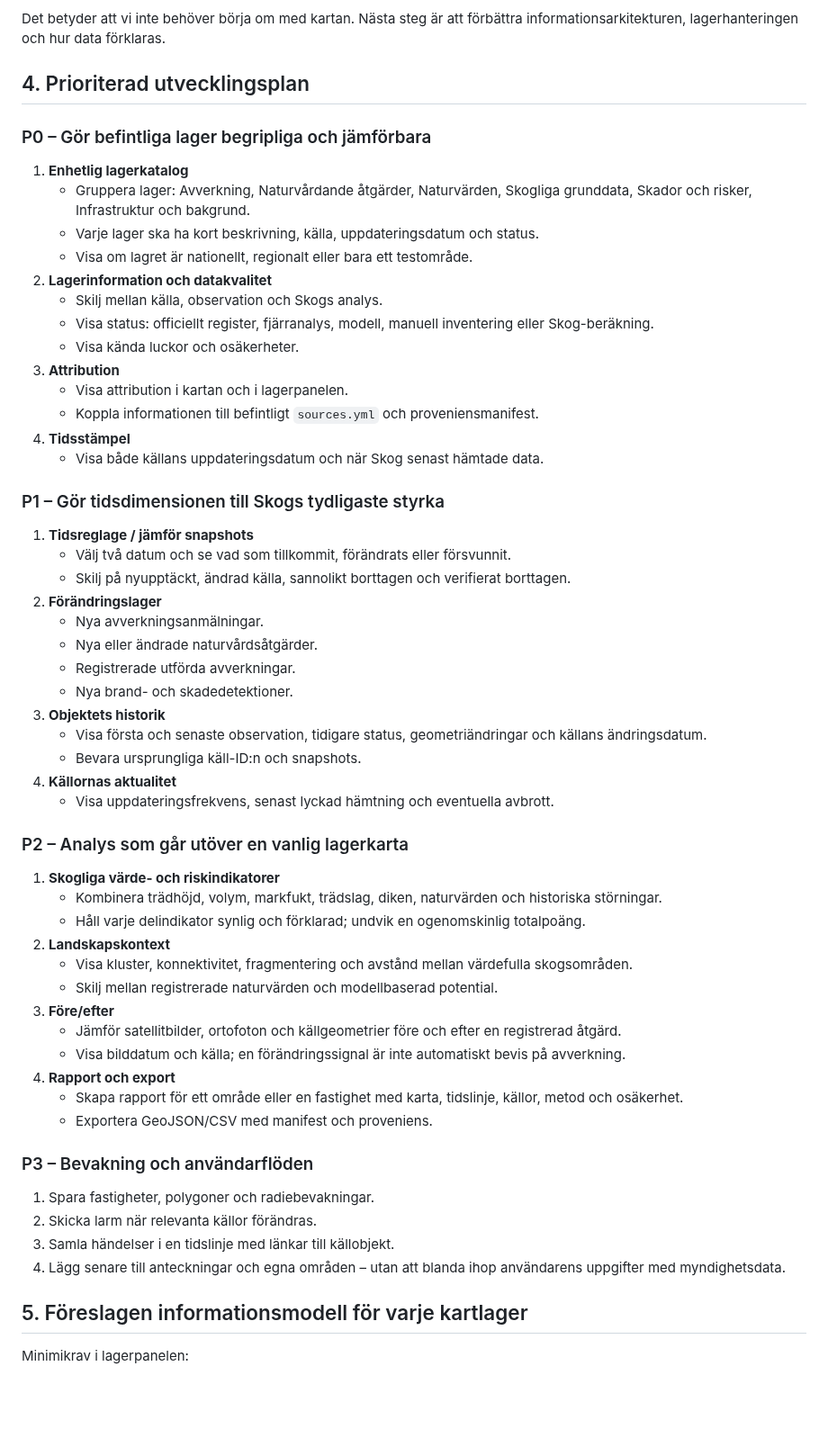
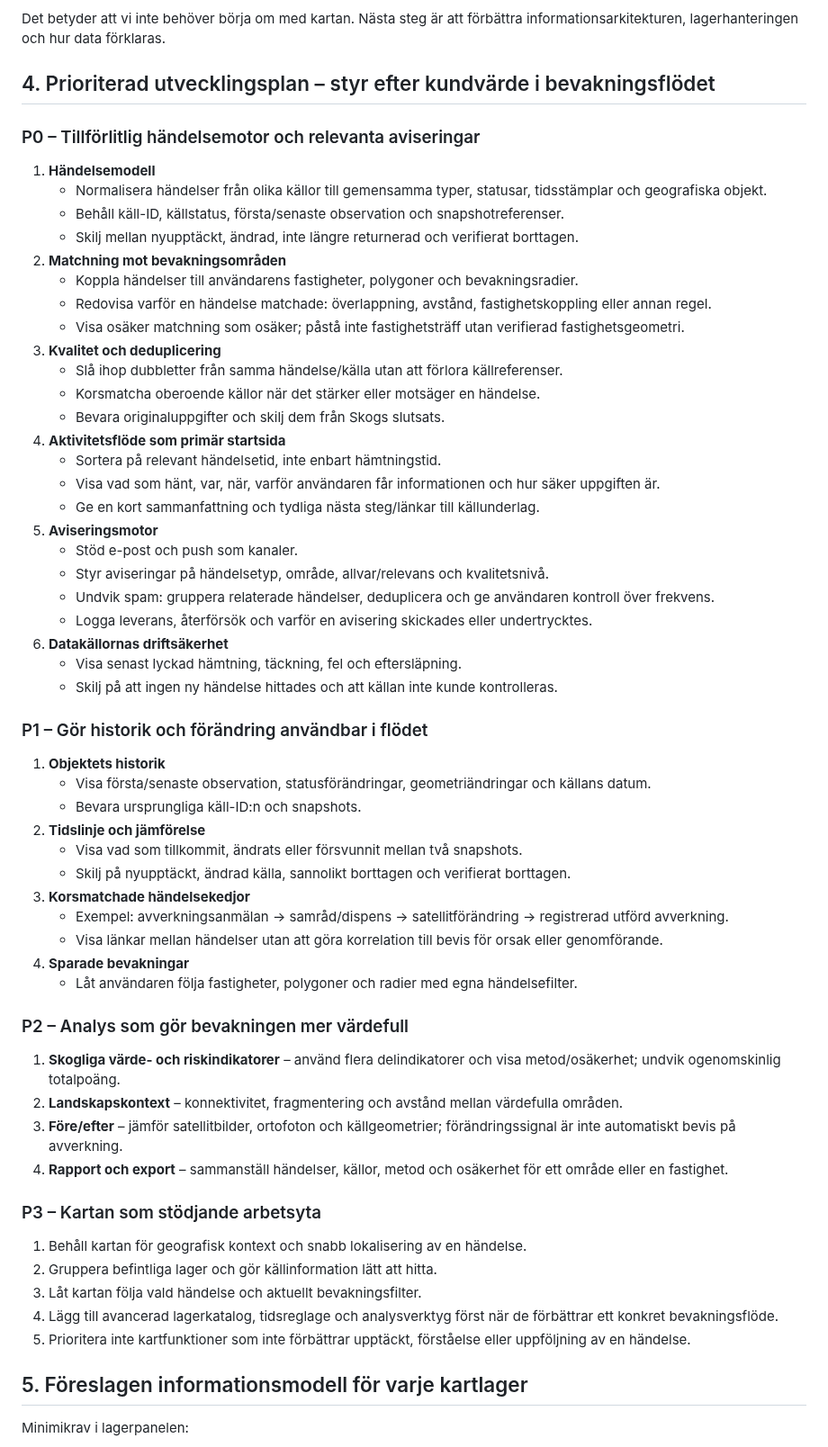
Before and after one commit to dahlinrobert-lgtm/Skog, a Markdown page: docs/product-inspiration-and-roadmap.md, the part around one of its changes. Shown at 90% size. GitHub-like rendering; blank space fills up the shorter version.

Commit message:
Refocus product roadmap on monitoring feed and alerts as primary USP

```diff
--- a/docs/product-inspiration-and-roadmap.md
+++ b/docs/product-inspiration-and-roadmap.md
@@ -62,61 +74,63 @@ En genomgång av `docs/karta.html`, `docs/bevakning.html` och `docs/index.html`
 
 Det betyder att vi inte behöver börja om med kartan. Nästa steg är att förbättra informationsarkitekturen, lagerhanteringen och hur data förklaras.
 
-## 4. Prioriterad utvecklingsplan
+## 4. Prioriterad utvecklingsplan – styr efter kundvärde i bevakningsflödet
 
-### P0 – Gör befintliga lager begripliga och jämförbara
+### P0 – Tillförlitlig händelsemotor och relevanta aviseringar
 
-1. **Enhetlig lagerkatalog**
-   - Gruppera lager: Avverkning, Naturvårdande åtgärder, Naturvärden, Skogliga grunddata, Skador och risker, Infrastruktur och bakgrund.
-   - Varje lager ska ha kort beskrivning, källa, uppdateringsdatum och status.
-   - Visa om lagret är nationellt, regionalt eller bara ett testområde.
-2. **Lagerinformation och datakvalitet**
-   - Skilj mellan källa, observation och Skogs analys.
-   - Visa status: officiellt register, fjärranalys, modell, manuell inventering eller Skog-beräkning.
-   - Visa kända luckor och osäkerheter.
-3. **Attribution**
-   - Visa attribution i kartan och i lagerpanelen.
-   - Koppla informationen till befintligt `sources.yml` och proveniensmanifest.
-4. **Tidsstämpel**
-   - Visa både källans uppdateringsdatum och när Skog senast hämtade data.
+1. **Händelsemodell**
+   - Normalisera händelser från olika källor till gemensamma typer, statusar, tidsstämplar och geografiska objekt.
+   - Behåll käll-ID, källstatus, första/senaste observation och snapshotreferenser.
+   - Skilj mellan nyupptäckt, ändrad, inte längre returnerad och verifierat borttagen.
+2. **Matchning mot bevakningsområden**
+   - Koppla händelser till användarens fastigheter, polygoner och bevakningsradier.
+   - Redovisa varför en händelse matchade: överlappning, avstånd, fastighetskoppling eller annan regel.
+   - Visa osäker matchning som osäker; påstå inte fastighetsträff utan verifierad fastighetsgeometri.
+3. **Kvalitet och deduplicering**
+   - Slå ihop dubbletter från samma händelse/källa utan att förlora källreferenser.
+   - Korsmatcha oberoende källor när det stärker eller motsäger en händelse.
+   - Bevara originaluppgifter och skilj dem från Skogs slutsats.
+4. **Aktivitetsflöde som primär startsida**
+   - Sortera på relevant händelsetid, inte enbart hämtningstid.
+   - Visa vad som hänt, var, när, varför användaren får informationen och hur säker uppgiften är.
+   - Ge en kort sammanfattning och tydliga nästa steg/länkar till källunderlag.
+5. **Aviseringsmotor**
+   - Stöd e-post och push som kanaler.
+   - Styr aviseringar på händelsetyp, område, allvar/relevans och kvalitetsnivå.
+   - Undvik spam: gruppera relaterade händelser, deduplicera och ge användaren kontroll över frekvens.
+   - Logga leverans, återförsök och varför en avisering skickades eller undertrycktes.
+6. **Datakällornas driftsäkerhet**
+   - Visa senast lyckad hämtning, täckning, fel och eftersläpning.
+   - Skilj på att ingen ny händelse hittades och att källan inte kunde kontrolleras.
 
-### P1 – Gör tidsdimensionen till Skogs tydligaste styrka
+### P1 – Gör historik och förändring användbar i flödet
 
-1. **Tidsreglage / jämför snapshots**
-   - Välj två datum och se vad som tillkommit, förändrats eller försvunnit.
+1. **Objektets historik**
+   - Visa första/senaste observation, statusförändringar, geometriändringar och källans datum.
+   - Bevara ursprungliga käll-ID:n och snapshots.
+2. **Tidslinje och jämförelse**
+   - Visa vad som tillkommit, ändrats eller försvunnit mellan två snapshots.
    - Skilj på nyupptäckt, ändrad källa, sannolikt borttagen och verifierat borttagen.
-2. **Förändringslager**
-   - Nya avverkningsanmälningar.
-   - Nya eller ändrade naturvårdsåtgärder.
-   - Registrerade utförda avverkningar.
-   - Nya brand- och skadedetektioner.
-3. **Objektets historik**
-   - Visa första och senaste observation, tidigare status, geometriändringar och källans ändringsdatum.
-   - Bevara ursprungliga käll-ID:n och snapshots.
-4. **Källornas aktualitet**
-   - Visa uppdateringsfrekvens, senast lyckad hämtning och eventuella avbrott.
+3. **Korsmatchade händelsekedjor**
+   - Exempel: avverkningsanmälan → samråd/dispens → satellitförändring → registrerad utförd avverkning.
+   - Visa länkar mellan händelser utan att göra korrelation till bevis för orsak eller genomförande.
+4. **Sparade bevakningar**
+   - Låt användaren följa fastigheter, polygoner och radier med egna händelsefilter.
 
-### P2 – Analys som går utöver en vanlig lagerkarta
+### P2 – Analys som gör bevakningen mer värdefull
 
-1. **Skogliga värde- och riskindikatorer**
-   - Kombinera trädhöjd, volym, markfukt, trädslag, diken, naturvärden och historiska störningar.
-   - Håll varje delindikator synlig och förklarad; undvik en ogenomskinlig totalpoäng.
-2. **Landskapskontext**
-   - Visa kluster, konnektivitet, fragmentering och avstånd mellan värdefulla skogsområden.
-   - Skilj mellan registrerade naturvärden och modellbaserad potential.
-3. **Före/efter**
-   - Jämför satellitbilder, ortofoton och källgeometrier före och efter en registrerad åtgärd.
-   - Visa bilddatum och källa; en förändringssignal är inte automatiskt bevis på avverkning.
-4. **Rapport och export**
-   - Skapa rapport för ett område eller en fastighet med karta, tidslinje, källor, metod och osäkerhet.
-   - Exportera GeoJSON/CSV med manifest och proveniens.
+1. **Skogliga värde- och riskindikatorer** – använd flera delindikatorer och visa metod/osäkerhet; undvik ogenomskinlig totalpoäng.
+2. **Landskapskontext** – konnektivitet, fragmentering och avstånd mellan värdefulla områden.
+3. **Före/efter** – jämför satellitbilder, ortofoton och källgeometrier; förändringssignal är inte automatiskt bevis på avverkning.
+4. **Rapport och export** – sammanställ händelser, källor, metod och osäkerhet för ett område eller en fastighet.
 
-### P3 – Bevakning och användarflöden
+### P3 – Kartan som stödjande arbetsyta
 
-1. Spara fastigheter, polygoner och radiebevakningar.
-2. Skicka larm när relevanta källor förändras.
-3. Samla händelser i en tidslinje med länkar till källobjekt.
-4. Lägg senare till anteckningar och egna områden – utan att blanda ihop användarens uppgifter med myndighetsdata.
+1. Behåll kartan för geografisk kontext och snabb lokalisering av en händelse.
+2. Gruppera befintliga lager och gör källinformation lätt att hitta.
+3. Låt kartan följa vald händelse och aktuellt bevakningsfilter.
+4. Lägg till avancerad lagerkatalog, tidsreglage och analysverktyg först när de förbättrar ett konkret bevakningsflöde.
+5. Prioritera inte kartfunktioner som inte förbättrar upptäckt, förståelse eller uppföljning av en händelse.
 
 ## 5. Föreslagen informationsmodell för varje kartlager
 
```
Also changed, not shown: other parts of docs/product-inspiration-and-roadmap.md (+26 -12 lines).
